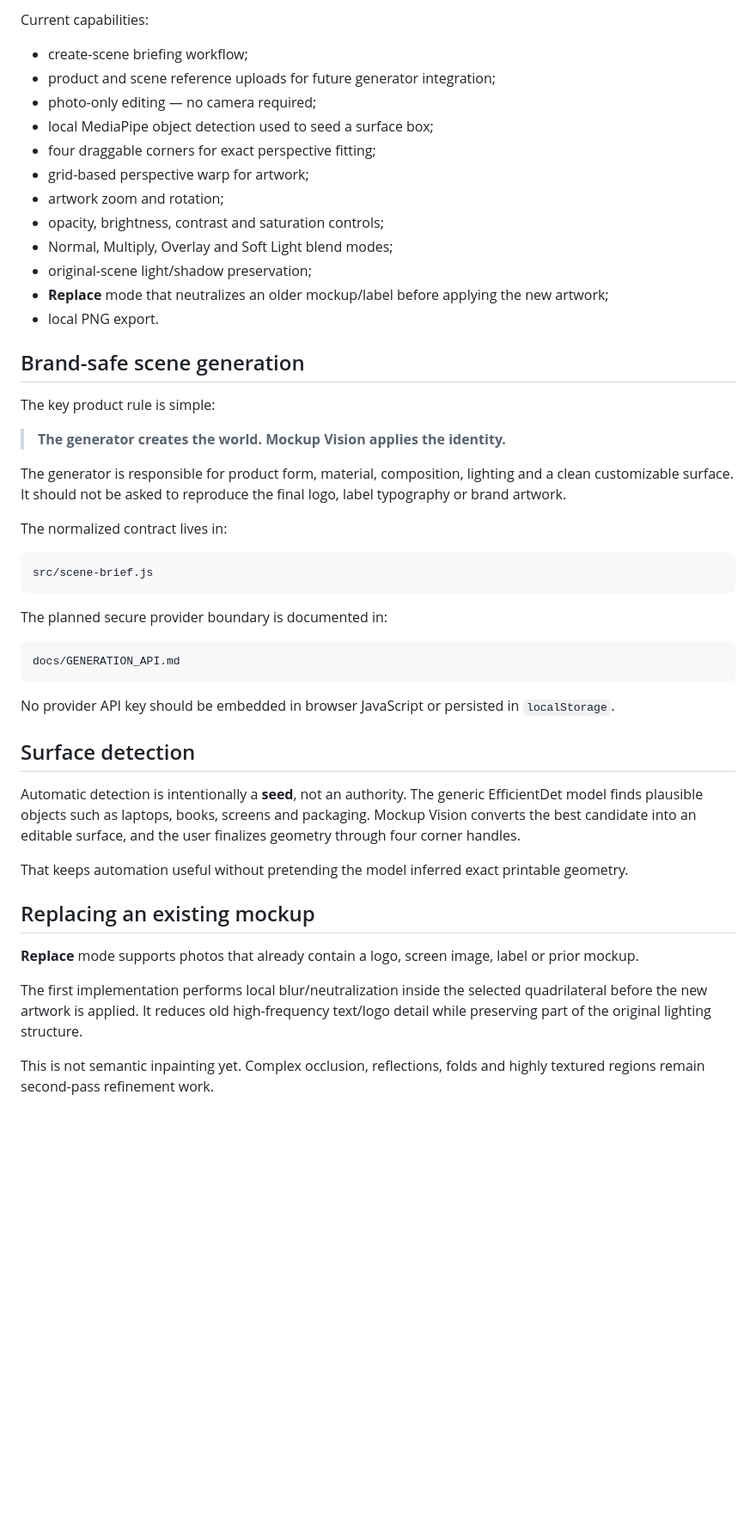
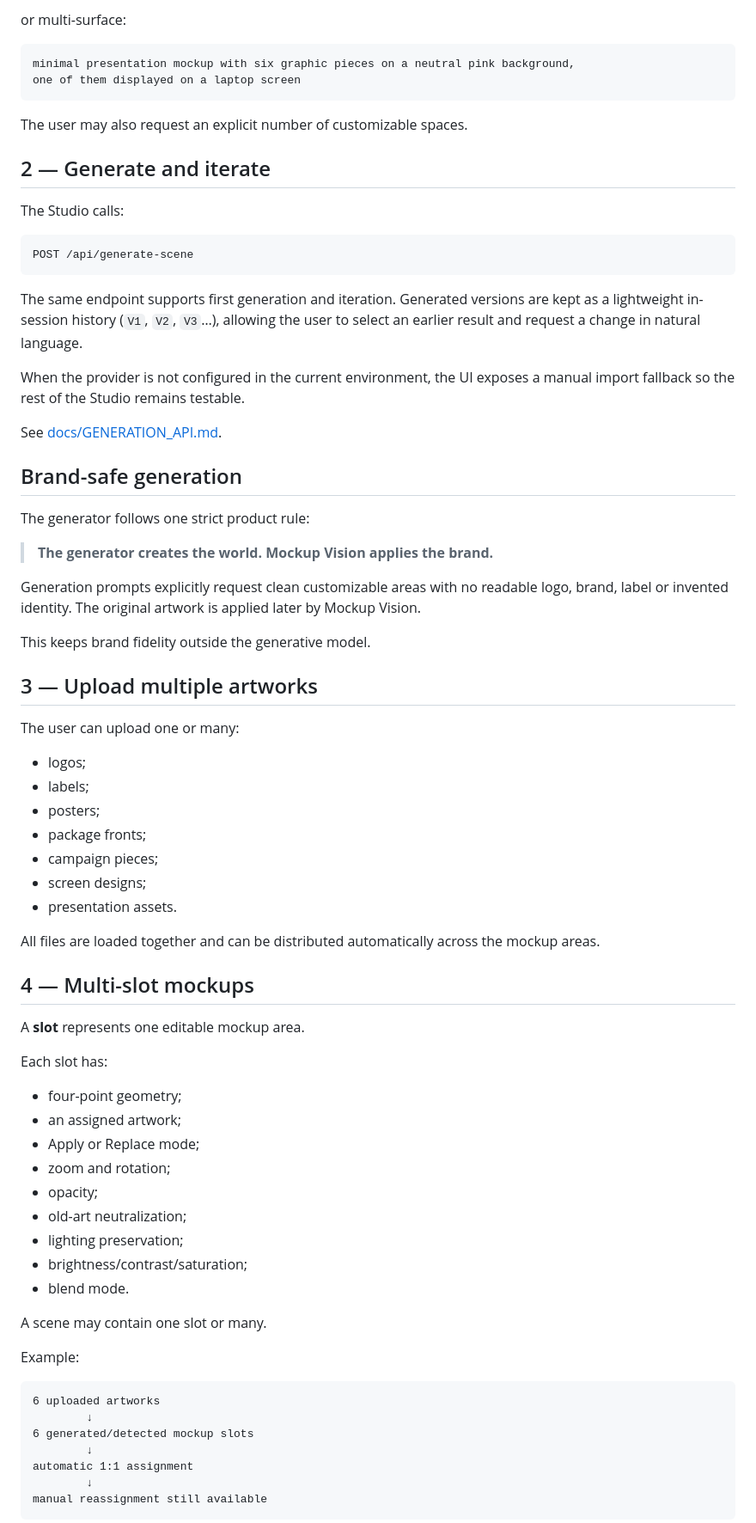
Before and after one commit to oalexgil/mockup-lata-ao-vivo, a Markdown page: README.md, the part around one of its changes. Shown at 86% size. GitHub-like rendering; blank space fills up the shorter version.

Commit message:
docs: align README with guided multi-art studio

````diff
--- a/README.md
+++ b/README.md
@@ -58,52 +42,79 @@ photo.html
 ```
 
-Current capabilities:
-
-- create-scene briefing workflow;
-- product and scene reference uploads for future generator integration;
-- photo-only editing — no camera required;
-- local MediaPipe object detection used to seed a surface box;
-- four draggable corners for exact perspective fitting;
-- grid-based perspective warp for artwork;
-- artwork zoom and rotation;
-- opacity, brightness, contrast and saturation controls;
-- Normal, Multiply, Overlay and Soft Light blend modes;
-- original-scene light/shadow preservation;
-- **Replace** mode that neutralizes an older mockup/label before applying the new artwork;
-- local PNG export.
-
-## Brand-safe scene generation
-
-The key product rule is simple:
-
-> **The generator creates the world. Mockup Vision applies the identity.**
-
-The generator is responsible for product form, material, composition, lighting and a clean customizable surface. It should not be asked to reproduce the final logo, label typography or brand artwork.
-
-The normalized contract lives in:
+or multi-surface:
 
 ```text
-src/scene-brief.js
+minimal presentation mockup with six graphic pieces on a neutral pink background,
+one of them displayed on a laptop screen
 ```
 
-The planned secure provider boundary is documented in:
+The user may also request an explicit number of customizable spaces.
+
+## 2 — Generate and iterate
+
+The Studio calls:
 
 ```text
-docs/GENERATION_API.md
+POST /api/generate-scene
 ```
 
-No provider API key should be embedded in browser JavaScript or persisted in `localStorage`.
+The same endpoint supports first generation and iteration. Generated versions are kept as a lightweight in-session history (`V1`, `V2`, `V3`…), allowing the user to select an earlier result and request a change in natural language.
 
-## Surface detection
+When the provider is not configured in the current environment, the UI exposes a manual import fallback so the rest of the Studio remains testable.
 
-Automatic detection is intentionally a **seed**, not an authority. The generic EfficientDet model finds plausible objects such as laptops, books, screens and packaging. Mockup Vision converts the best candidate into an editable surface, and the user finalizes geometry through four corner handles.
+See [docs/GENERATION_API.md](docs/GENERATION_API.md).
 
-That keeps automation useful without pretending the model inferred exact printable geometry.
+## Brand-safe generation
 
-## Replacing an existing mockup
+The generator follows one strict product rule:
 
-**Replace** mode supports photos that already contain a logo, screen image, label or prior mockup.
+> **The generator creates the world. Mockup Vision applies the brand.**
 
-The first implementation performs local blur/neutralization inside the selected quadrilateral before the new artwork is applied. It reduces old high-frequency text/logo detail while preserving part of the original lighting structure.
+Generation prompts explicitly request clean customizable areas with no readable logo, brand, label or invented identity. The original artwork is applied later by Mockup Vision.
 
-This is not semantic inpainting yet. Complex occlusion, reflections, folds and highly textured regions remain second-pass refinement work.
+This keeps brand fidelity outside the generative model.
+
+## 3 — Upload multiple artworks
+
+The user can upload one or many:
+
+- logos;
+- labels;
+- posters;
+- package fronts;
+- campaign pieces;
+- screen designs;
+- presentation assets.
+
+All files are loaded together and can be distributed automatically across the mockup areas.
+
+## 4 — Multi-slot mockups
+
+A **slot** represents one editable mockup area.
+
+Each slot has:
+
+- four-point geometry;
+- an assigned artwork;
+- Apply or Replace mode;
+- zoom and rotation;
+- opacity;
+- old-art neutralization;
+- lighting preservation;
+- brightness/contrast/saturation;
+- blend mode.
+
+A scene may contain one slot or many.
+
+Example:
+
+```text
+6 uploaded artworks
+        ↓
+6 generated/detected mockup slots
+        ↓
+automatic 1:1 assignment
+        ↓
+manual reassignment still available
+```
+
````
Also changed, not shown: other parts of README.md (+116 -119 lines).
